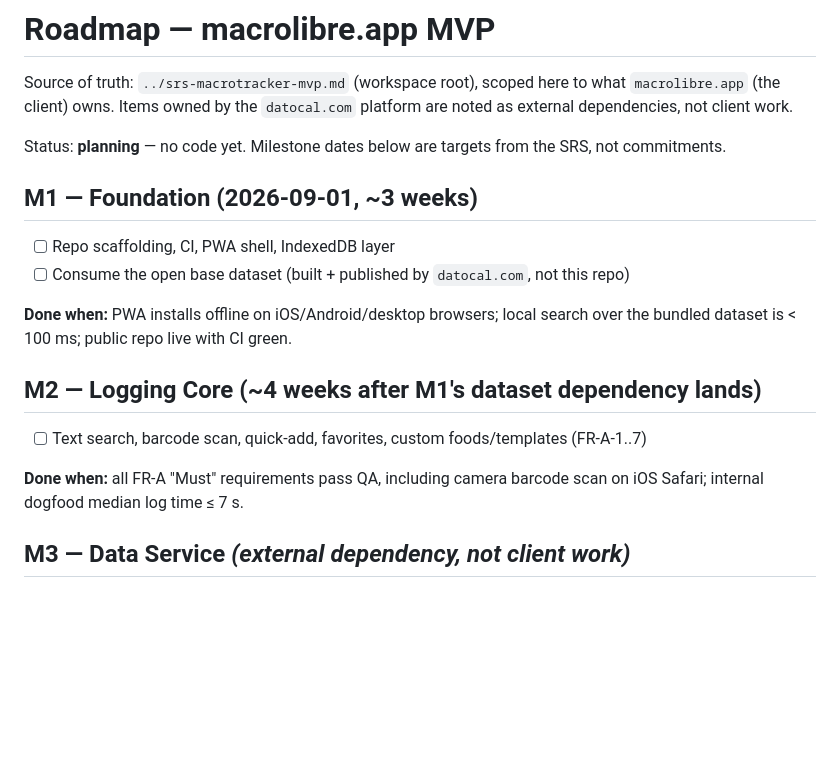
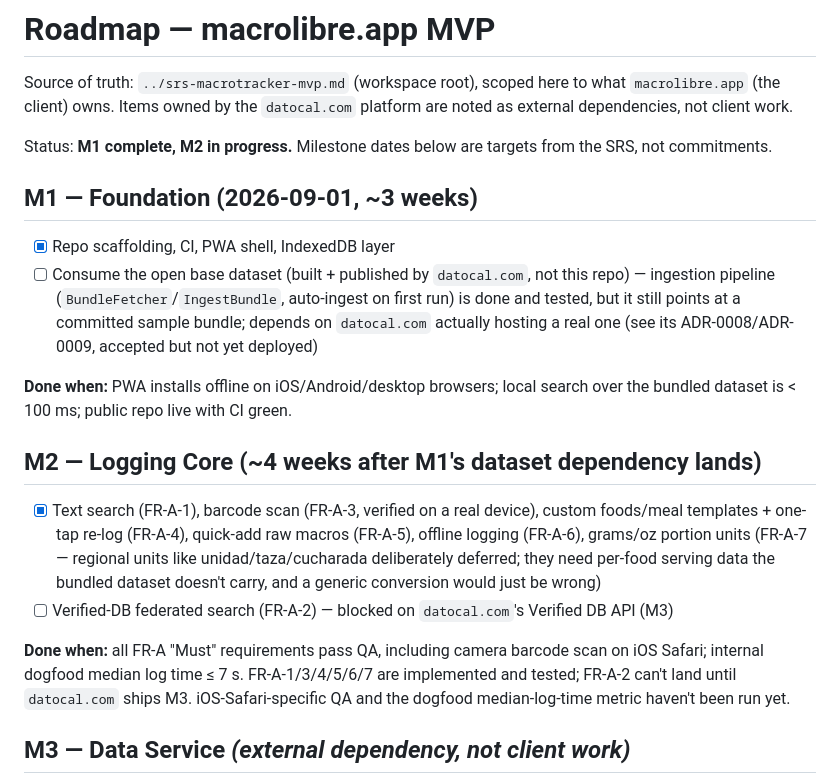
Before and after one commit to Datolab/macrolibre.app, a Markdown page: ROADMAP.md, the part around the change. Rendered like a GitHub page; blank space fills up the shorter version.

Commit message:
Update ROADMAP to reflect M1 done and Epic A status
The roadmap still said "planning — no code yet" despite M1 being long
complete. Check off M1, and break M2's FR-A line out by requirement:
FR-A-1/3/4/5/6/7 are done, FR-A-2 is blocked on datocal.com's M3
Verified DB API, and regional portion units are deliberately deferred
pending real per-food serving data.

```diff
--- a/ROADMAP.md
+++ b/ROADMAP.md
@@ -4,23 +4,33 @@ Source of truth: `../srs-macrotracker-mvp.md` (workspace root), scoped here to
 what `macrolibre.app` (the client) owns. Items owned by the `datocal.com` platform
 are noted as external dependencies, not client work.
 
-Status: **planning** — no code yet. Milestone dates below are targets from the
-SRS, not commitments.
+Status: **M1 complete, M2 in progress.** Milestone dates below are targets
+from the SRS, not commitments.
 
 ## M1 — Foundation (2026-09-01, ~3 weeks)
 
-- [ ] Repo scaffolding, CI, PWA shell, IndexedDB layer
-- [ ] Consume the open base dataset (built + published by `datocal.com`, not this repo)
+- [x] Repo scaffolding, CI, PWA shell, IndexedDB layer
+- [ ] Consume the open base dataset (built + published by `datocal.com`, not this repo) —
+      ingestion pipeline (`BundleFetcher`/`IngestBundle`, auto-ingest on first run) is done and
+      tested, but it still points at a committed sample bundle; depends on `datocal.com`
+      actually hosting a real one (see its ADR-0008/ADR-0009, accepted but not yet deployed)
 
 **Done when:** PWA installs offline on iOS/Android/desktop browsers; local
 search over the bundled dataset is < 100 ms; public repo live with CI green.
 
 ## M2 — Logging Core (~4 weeks after M1's dataset dependency lands)
 
-- [ ] Text search, barcode scan, quick-add, favorites, custom foods/templates (FR-A-1..7)
+- [x] Text search (FR-A-1), barcode scan (FR-A-3, verified on a real device), custom
+      foods/meal templates + one-tap re-log (FR-A-4), quick-add raw macros (FR-A-5),
+      offline logging (FR-A-6), grams/oz portion units (FR-A-7 — regional units like
+      unidad/taza/cucharada deliberately deferred; they need per-food serving data the
+      bundled dataset doesn't carry, and a generic conversion would just be wrong)
+- [ ] Verified-DB federated search (FR-A-2) — blocked on `datocal.com`'s Verified DB API (M3)
 
 **Done when:** all FR-A "Must" requirements pass QA, including camera barcode
-scan on iOS Safari; internal dogfood median log time ≤ 7 s.
+scan on iOS Safari; internal dogfood median log time ≤ 7 s. FR-A-1/3/4/5/6/7 are
+implemented and tested; FR-A-2 can't land until `datocal.com` ships M3. iOS-Safari-specific
+QA and the dogfood median-log-time metric haven't been run yet.
 
 ## M3 — Data Service *(external dependency, not client work)*
 
```
